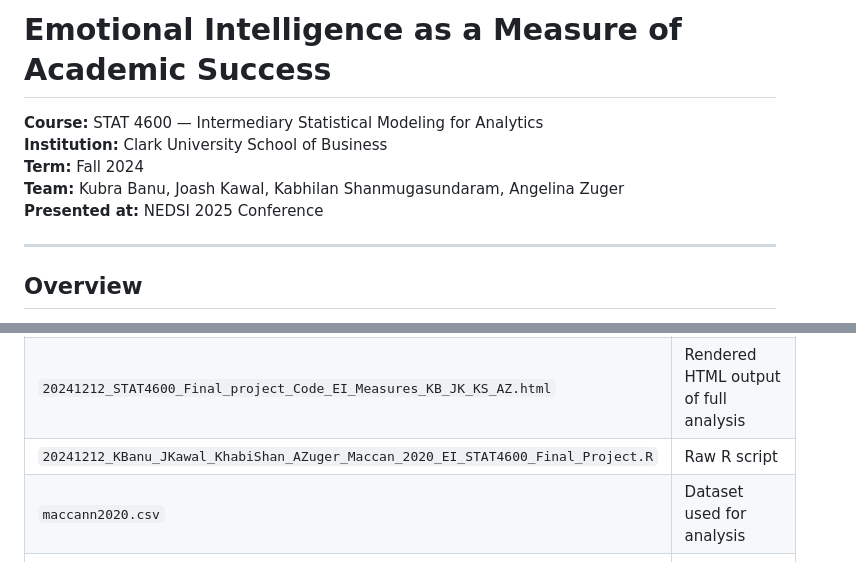
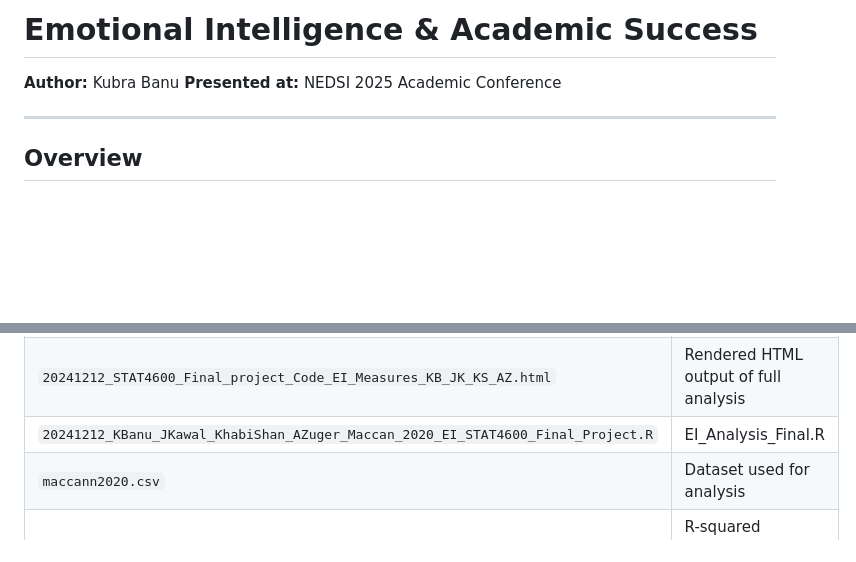
Before and after one commit to KubraBanu/ei-academic-success, a Markdown page: README.md, 2 parts joined by grey strips. GitHub-like rendering; blank space fills up the shorter version.

Commit message:
Update README: remove course/team info, update author header

```diff
--- a/README.md
+++ b/README.md
@@ -1,10 +1,7 @@
-# Emotional Intelligence as a Measure of Academic Success
+# Emotional Intelligence & Academic Success
 
-**Course:** STAT 4600 — Intermediary Statistical Modeling for Analytics
-**Institution:** Clark University School of Business
-**Term:** Fall 2024
-**Team:** Kubra Banu, Joash Kawal, Kabhilan Shanmugasundaram, Angelina Zuger
-**Presented at:** NEDSI 2025 Conference
+**Author:** Kubra Banu
+**Presented at:** NEDSI 2025 Academic Conference
 
 ---
 
@@ -68,7 +65,7 @@ This project investigates whether **Emotional Intelligence (EI)** is a statistic
 |------|-------------|
 | `20241212_STAT4600_Final_project_Code_EI_Measures_KB_JK_KS_AZ.Rmd` | Main R Markdown analysis file |
 | `20241212_STAT4600_Final_project_Code_EI_Measures_KB_JK_KS_AZ.html` | Rendered HTML output of full analysis |
-| `20241212_KBanu_JKawal_KhabiShan_AZuger_Maccan_2020_EI_STAT4600_Final_Project.R` | Raw R script |
+| `20241212_KBanu_JKawal_KhabiShan_AZuger_Maccan_2020_EI_STAT4600_Final_Project.R` | EI_Analysis_Final.R |
 | `maccann2020.csv` | Dataset used for analysis |
 | `grouped_r2_summary.csv` | R-squared summary by model group |
 | `model_summary.txt` – `model7_summary.txt` | Individual regression model outputs |
```
